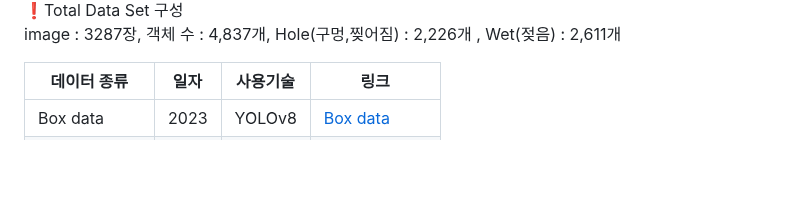
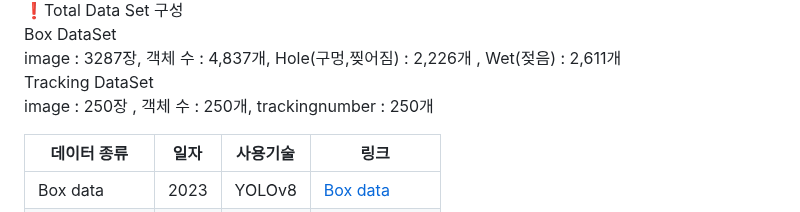
Before and after one commit to jh941213/Logistics-Project, a Markdown page: README.md, the part around one of its changes. Drawn GitHub-style; blank space fills up the shorter version.

```diff
--- a/README.md
+++ b/README.md
@@ -135,7 +137,10 @@ Team Leader|Team Member|
 <img width="275" alt="스크린샷 2023-02-21 오후 3 21 49" src="https://user-images.githubusercontent.com/112835087/220263985-89cefdf9-3349-4cca-adb4-771db27a5212.png">
 
 ❗Total Data Set 구성
+Box DataSet
 image : 3287장, 객체 수 : 4,837개, Hole(구멍,찢어짐) : 2,226개 , Wet(젖음) : 2,611개
+Tracking DataSet
+image : 250장 , 객체 수 : 250개, trackingnumber : 250개
 
 
 데이터 종류| 일자 | 사용기술 | 링크
```
Also changed, not shown: other parts of README.md (+5 -2 lines).
